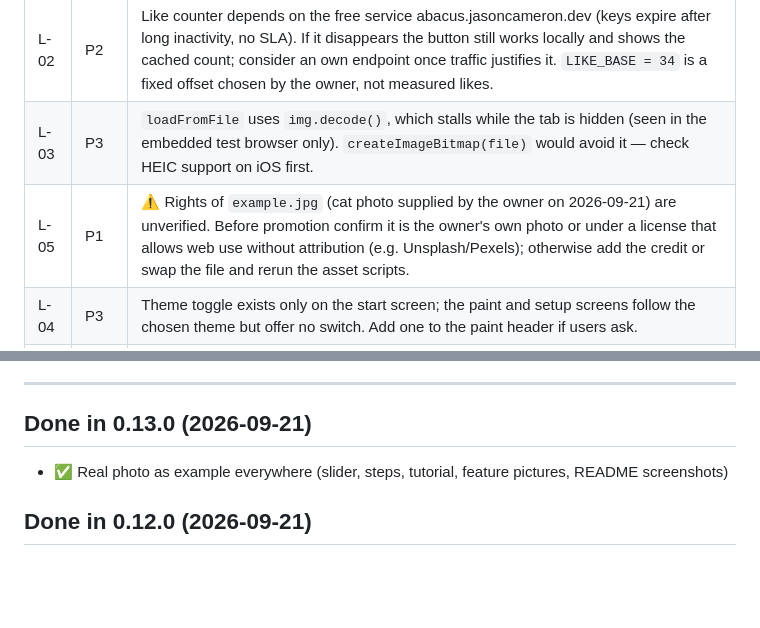
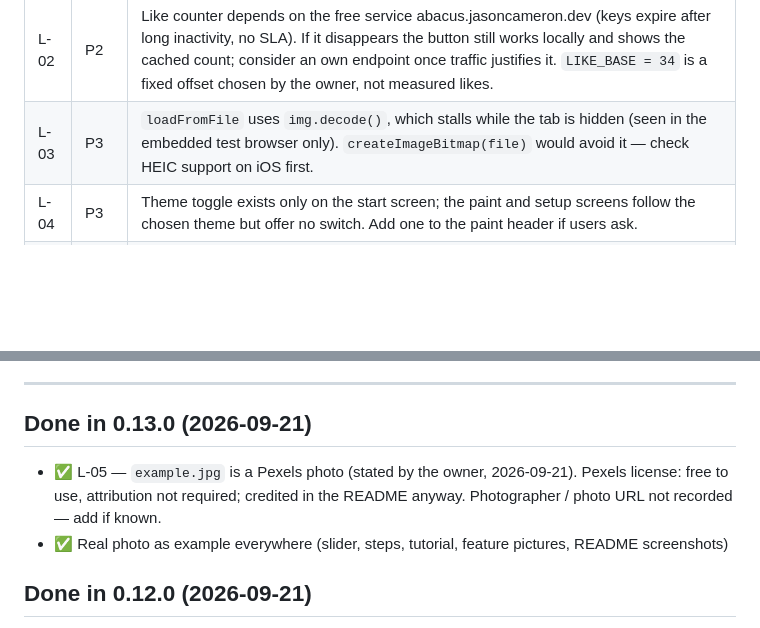
Before and after one commit to dynamicdolphino/paint-by-numbers-pwa, a Markdown page: BACKLOG.md, 2 parts joined by grey strips. Drawn GitHub-style; blank space fills up the shorter version.

```diff
--- a/BACKLOG.md
+++ b/BACKLOG.md
@@ -15,7 +15,6 @@
 | L-01 | P1 | Before promotion: set the real Buy-me-a-coffee profile in `BMC_URL` (`index.html`) — currently the buymeacoffee.com homepage. |
 | L-02 | P2 | Like counter depends on the free service abacus.jasoncameron.dev (keys expire after long inactivity, no SLA). If it disappears the button still works locally and shows the cached count; consider an own endpoint once traffic justifies it. `LIKE_BASE = 34` is a fixed offset chosen by the owner, not measured likes. |
 | L-03 | P3 | `loadFromFile` uses `img.decode()`, which stalls while the tab is hidden (seen in the embedded test browser only). `createImageBitmap(file)` would avoid it — check HEIC support on iOS first. |
-| L-05 | P1 | ⚠️ Rights of `example.jpg` (cat photo supplied by the owner on 2026-09-21) are unverified. Before promotion confirm it is the owner's own photo or under a license that allows web use without attribution (e.g. Unsplash/Pexels); otherwise add the credit or swap the file and rerun the asset scripts. |
 | L-04 | P3 | Theme toggle exists only on the start screen; the paint and setup screens follow the chosen theme but offer no switch. Add one to the paint header if users ask. |
 | D-04 | P3 | Modals have Escape / backdrop close and initial focus, but no full focus trap (rest of R-18). `user-scalable=no` stays: deliberate for a drawing surface. |
 
@@ -42,6 +41,7 @@
 
 ## Done in 0.13.0 (2026-09-21)
 
+- ✅ L-05 — `example.jpg` is a Pexels photo (stated by the owner, 2026-09-21). Pexels license: free to use, attribution not required; credited in the README anyway. Photographer / photo URL not recorded — add if known.
 - ✅ Real photo as example everywhere (slider, steps, tutorial, feature pictures, README screenshots)
 
 ## Done in 0.12.0 (2026-09-21)
```
Also changed, not shown: README.md (+3 -1 lines).
